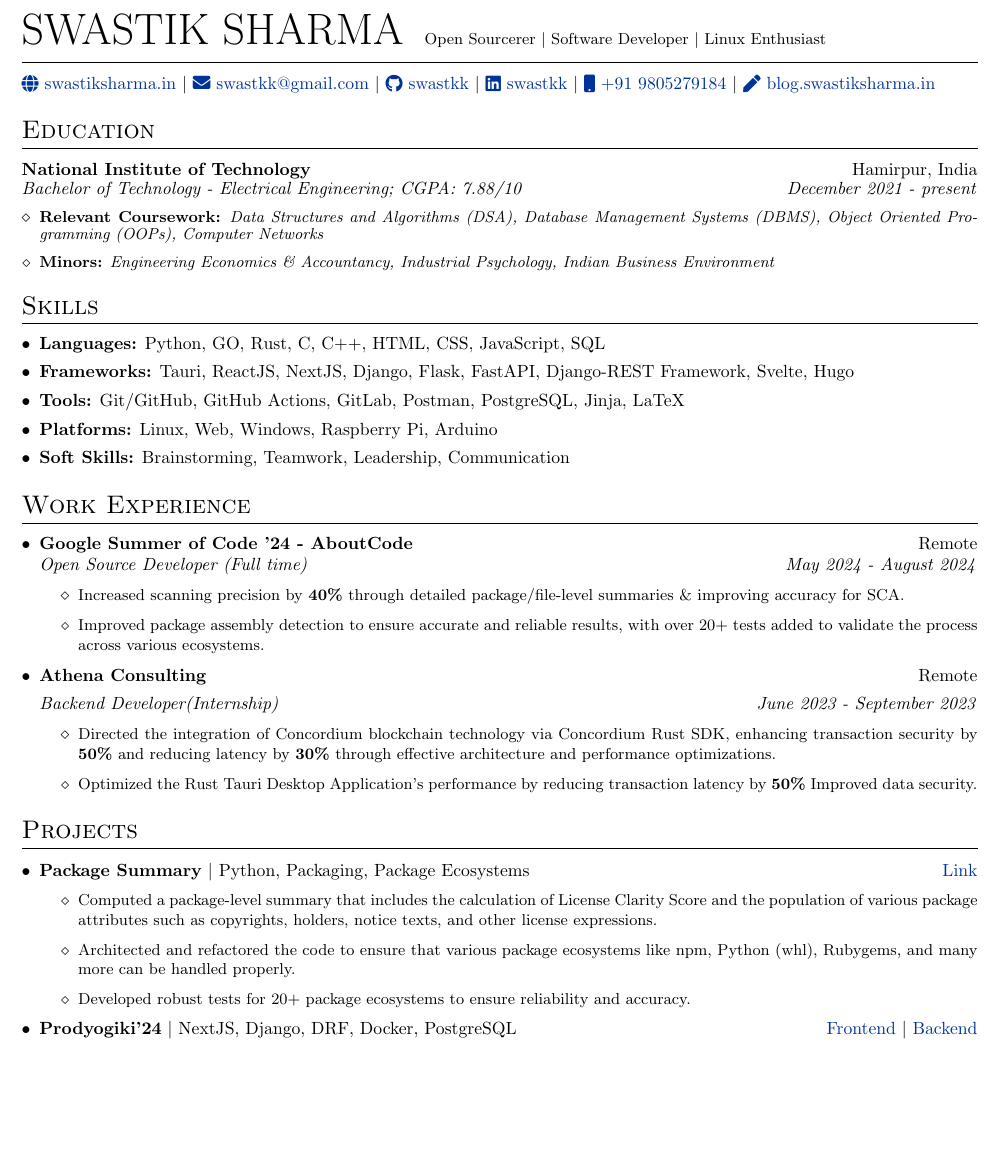
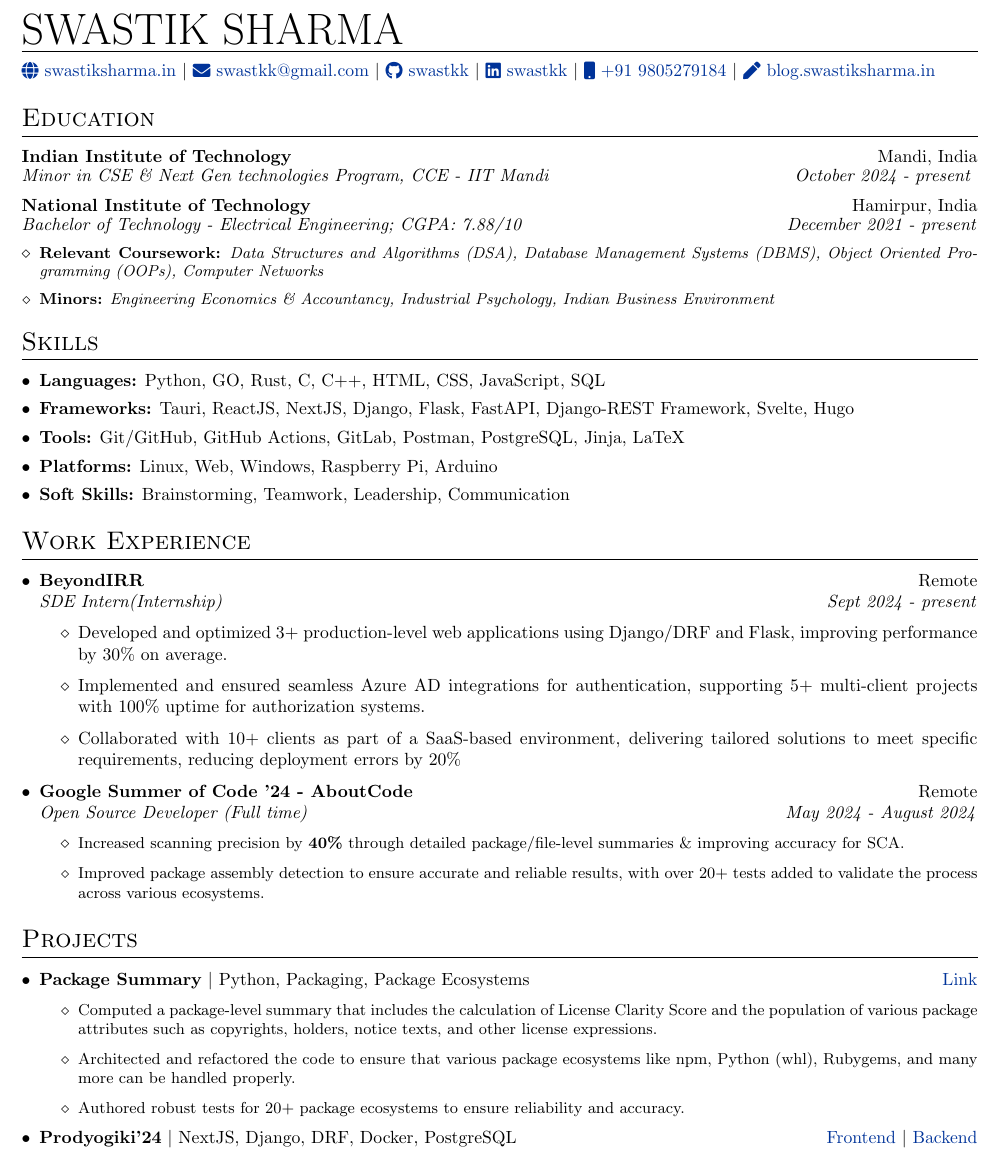
Before and after one commit to swastkk/resume, a LaTeX CV (cv.tex): part of the page before the commit and part of page 1 of 2 after it, cut at the place of the change, the shorter picture padded with empty space. Compiled offline with pdfLaTeX.

Commit message:
Update cv 2pager BeyondIRR Exp

```diff
--- a/cv.tex
+++ b/cv.tex
@@ -50,11 +50,10 @@
 %----------------------------------------------------------------------------------------
 %	TITLE
 %----------------------------------------------------------------------------------------
-
 \begin{tabularx}{\linewidth}{@{} l X @{}}
-\Huge {SWASTIK SHARMA} & \small{Open Sourcerer $|$ Software Developer $|$ Linux Enthusiast} \\[6pt]
-\hline % Horizontal rule
+\Huge {SWASTIK SHARMA} & \hfill
 \end{tabularx}
+\hrule % Horizontal rule
 
 \begin{flushleft}
 % Using \href with Font Awesome icons
@@ -73,6 +72,9 @@
 %----------------------------------------------------------------------------------------
 
 \section{Education}
+\textbf{Indian Institute of Technology}  \hfill {Mandi, India}  \\
+    \textit{{Minor in CSE \&\ Next Gen technologies Program, CCE - IIT Mandi} \hfill {October 2024 - present}}
+    \setstretch{0.9}
 
  \textbf{National Institute of Technology}  \hfill {Hamirpur, India}  \\
     \textit{{Bachelor of Technology - Electrical Engineering; CGPA: 7.88/10} \hfill {December 2021 - present}}
@@ -104,6 +106,14 @@
 \section{Work Experience}
 \begin{itemize}[leftmargin=*]
 
+\item \textbf{BeyondIRR}  \hfill {Remote} \\
+\textit{SDE Intern(Internship)}  \hfill \textit{Sept 2024 - present}
+\begin{itemize}[label=$\diamond$]
+    \item Developed and optimized 3+ production-level web applications using Django/DRF and Flask, improving performance by 30\% on average.
+    \item Implemented and ensured seamless Azure AD integrations for authentication, supporting 5+ multi-client projects with 100\% uptime for authorization systems.
+    \item Collaborated with 10+ clients as part of a SaaS-based environment, delivering tailored solutions to meet specific requirements, reducing deployment errors by 20\%
+\end{itemize}
+
 \item \textbf{Google Summer of Code '24 - AboutCode}  \hfill {Remote} \\
 \textit{Open Source Developer (Full time)}  \hfill \textit{May 2024 - August 2024}
 \begin{itemize}[label=$\diamond$]
@@ -112,13 +122,12 @@
 
 \end{itemize}
 
-\item \textbf {Athena Consulting} \hfill Remote \\[3.75pt]
-\textit{Backend Developer(Internship)} \hfill \textit{June 2023 - September 2023}
-\begin{itemize}[label=$\diamond$]
-    \item \small Directed the integration of Concordium blockchain technology via Concordium Rust SDK, enhancing transaction security by \textbf{50\%} and reducing latency by \textbf{30\%} through effective architecture and performance optimizations.
-    \item \small Optimized the Rust Tauri Desktop Application's performance by reducing transaction latency by \textbf{50\%} Improved data security.
+% \item \textbf {Athena Consulting} \hfill Remote \\[3.75pt]
+% \textit{Backend Developer(Internship)} \hfill \textit{June 2023 - September 2023}
+% \begin{itemize}[label=$\diamond$]
+%     \item \small Directed the integration of Concordium blockchain technology via Concordium Rust SDK and Optimized the Rust Tauri Desktop Application's performance.
 \end{itemize}
-\end{itemize}
+% \end{itemize}
 %----------------------------------------------------------------------------------------
 %	PROJECTS
 %----------------------------------------------------------------------------------------
@@ -137,7 +146,7 @@
 \begin{itemize}[label=$\diamond$,itemsep=0pt]
     \item Computed a package-level summary that includes the calculation of License Clarity Score and the population of various package attributes such as copyrights, holders, notice texts, and other license expressions.
     \item Architected and refactored the code to ensure that various package ecosystems like npm, Python (whl), Rubygems, and many more can be handled properly.
-    \item Developed robust tests for 20+ package ecosystems to ensure reliability and accuracy.
+    \item Authored robust tests for 20+ package ecosystems to ensure reliability and accuracy.
 \end{itemize}
 }
 \item \textbf{Prodyogiki'24} $|$ NextJS, Django, DRF, Docker, PostgreSQL \hfill \href{https://github.com/istenith/prody-frontend}{Frontend} $|$ \href{https://github.com/istenith/prody-backend}{Backend}
```
